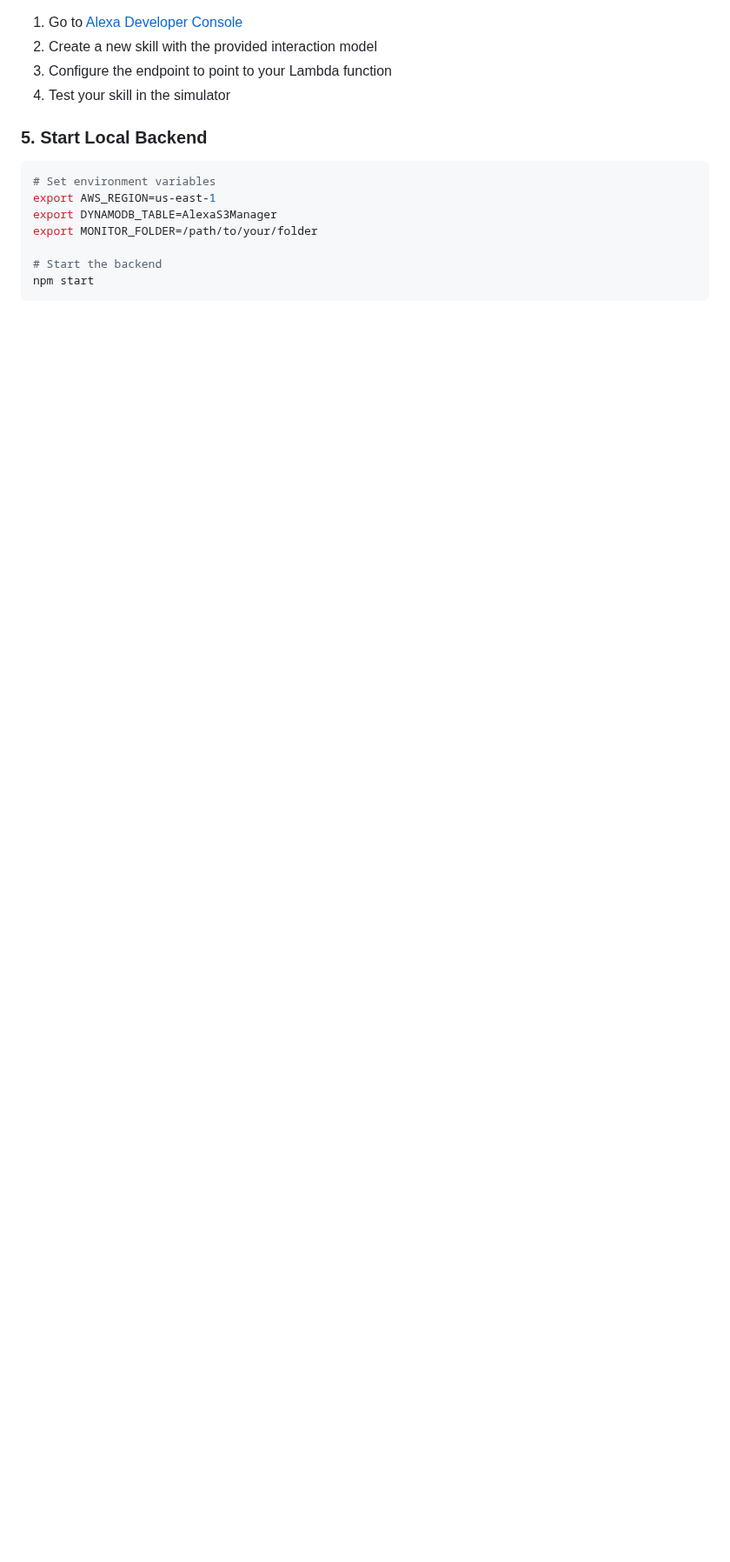
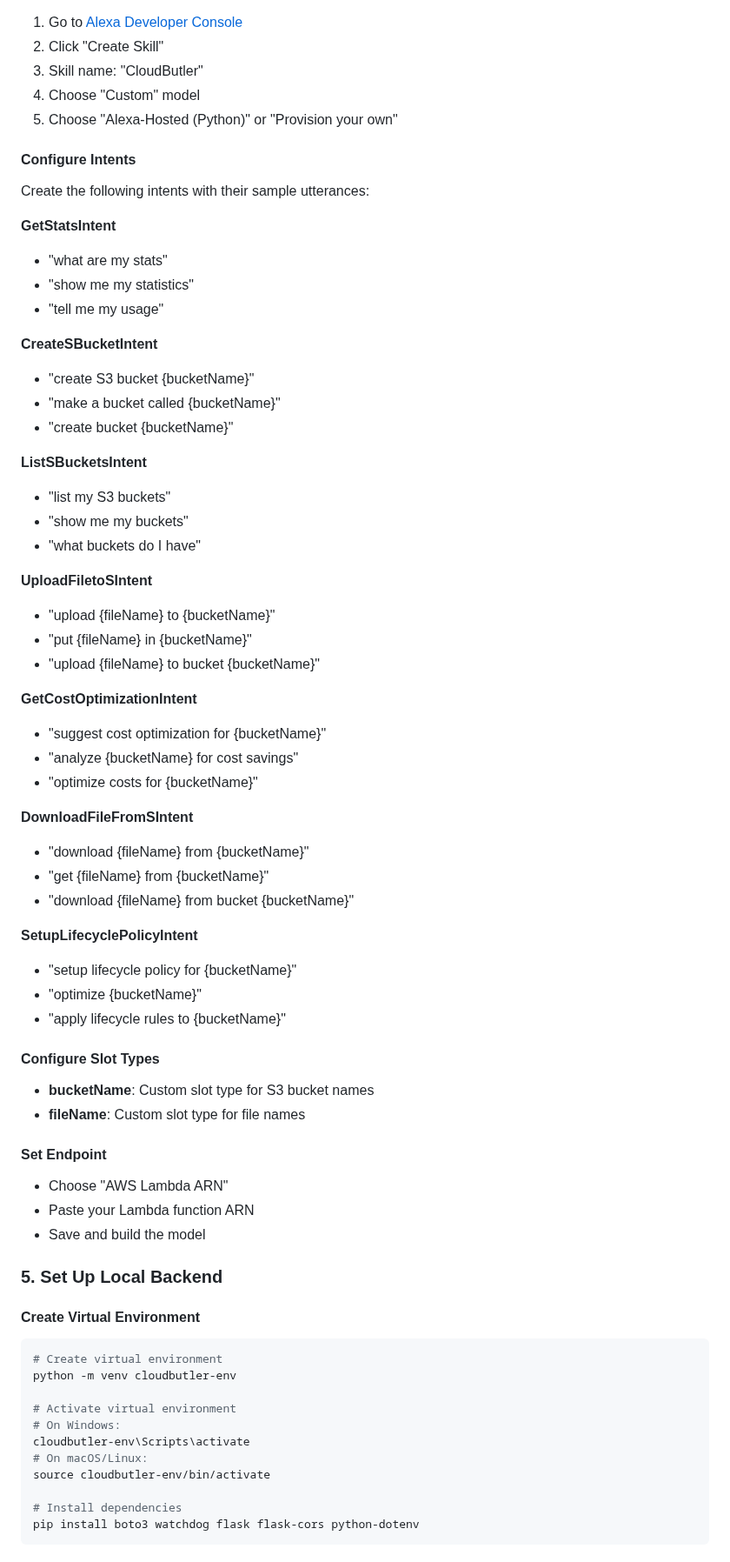
Before and after one commit to AngadSingh04/CloudButler, a Markdown page: README.md, the part around one of its changes. Shown at 87% size. Drawn GitHub-style; blank space fills up the shorter version.

````diff
--- a/README.md
+++ b/README.md
@@ -120,15 +141,69 @@ aws dynamodb create-table --table-name AlexaS3Manager \
 1. Go to [Alexa Developer Console](https://developer.amazon.com/alexa/console/ask)
-2. Create a new skill with the provided interaction model
-3. Configure the endpoint to point to your Lambda function
-4. Test your skill in the simulator
+2. Click "Create Skill"
+3. Skill name: "CloudButler"
+4. Choose "Custom" model
+5. Choose "Alexa-Hosted (Python)" or "Provision your own"
 
-### 5. Start Local Backend
+#### Configure Intents
+Create the following intents with their sample utterances:
+
+**GetStatsIntent**
+- "what are my stats"
+- "show me my statistics"
+- "tell me my usage"
+
+**CreateSBucketIntent**
+- "create S3 bucket {bucketName}"
+- "make a bucket called {bucketName}"
+- "create bucket {bucketName}"
+
+**ListSBucketsIntent**
+- "list my S3 buckets"
+- "show me my buckets"
+- "what buckets do I have"
+
+**UploadFiletoSIntent**
+- "upload {fileName} to {bucketName}"
+- "put {fileName} in {bucketName}"
+- "upload {fileName} to bucket {bucketName}"
+
+**GetCostOptimizationIntent**
+- "suggest cost optimization for {bucketName}"
+- "analyze {bucketName} for cost savings"
+- "optimize costs for {bucketName}"
+
+**DownloadFileFromSIntent**
+- "download {fileName} from {bucketName}"
+- "get {fileName} from {bucketName}"
+- "download {fileName} from bucket {bucketName}"
+
+**SetupLifecyclePolicyIntent**
+- "setup lifecycle policy for {bucketName}"
+- "optimize {bucketName}"
+- "apply lifecycle rules to {bucketName}"
+
+#### Configure Slot Types
+- **bucketName**: Custom slot type for S3 bucket names
+- **fileName**: Custom slot type for file names
+
+#### Set Endpoint
+- Choose "AWS Lambda ARN"
+- Paste your Lambda function ARN
+- Save and build the model
+
+### 5. Set Up Local Backend
+
+#### Create Virtual Environment
 ```bash
-# Set environment variables
-export AWS_REGION=us-east-1
-export DYNAMODB_TABLE=AlexaS3Manager
-export MONITOR_FOLDER=/path/to/your/folder
+# Create virtual environment
+python -m venv cloudbutler-env
 
-# Start the backend
-npm start
+# Activate virtual environment
+# On Windows:
+cloudbutler-env\Scripts\activate
+# On macOS/Linux:
+source cloudbutler-env/bin/activate
+
+# Install dependencies
+pip install boto3 watchdog flask flask-cors python-dotenv
 ```
````
Also changed, not shown: other parts of README.md (+273 -98 lines).
